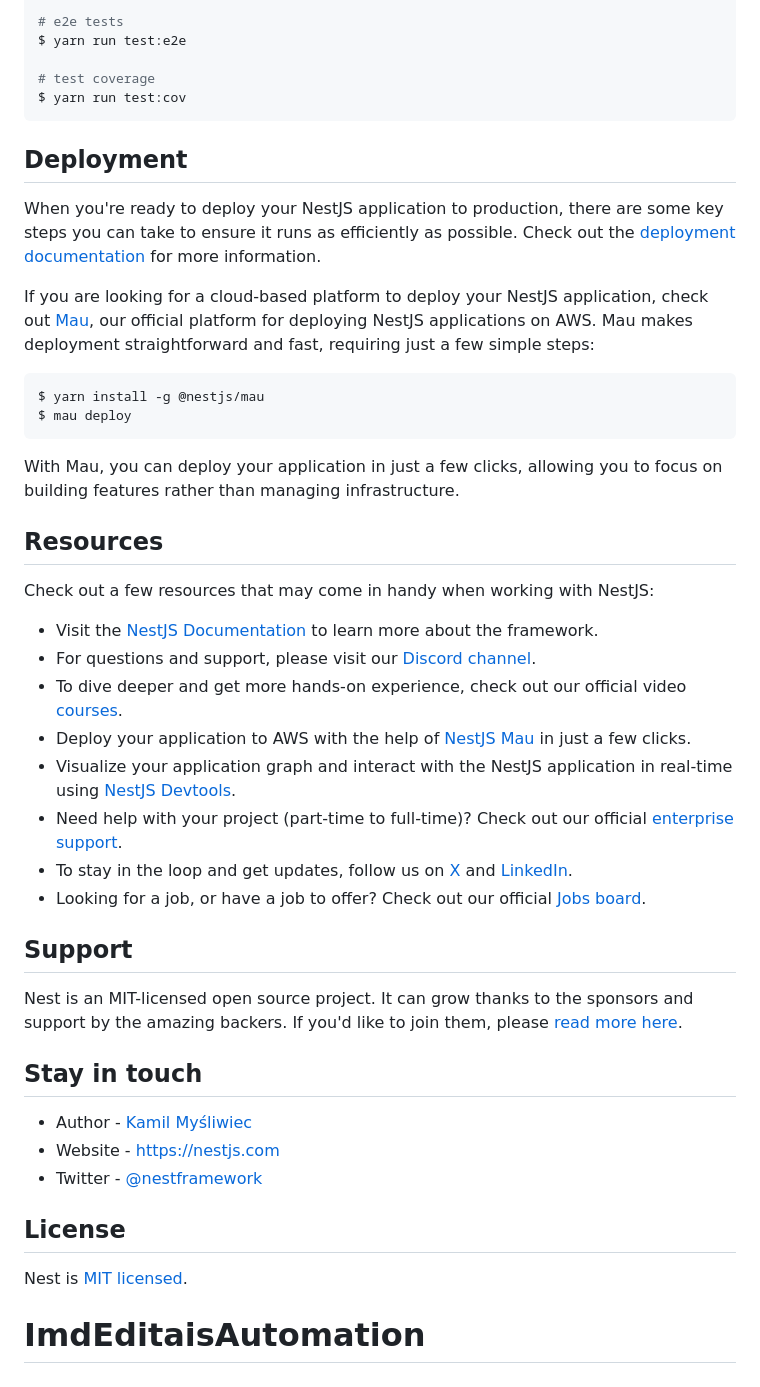
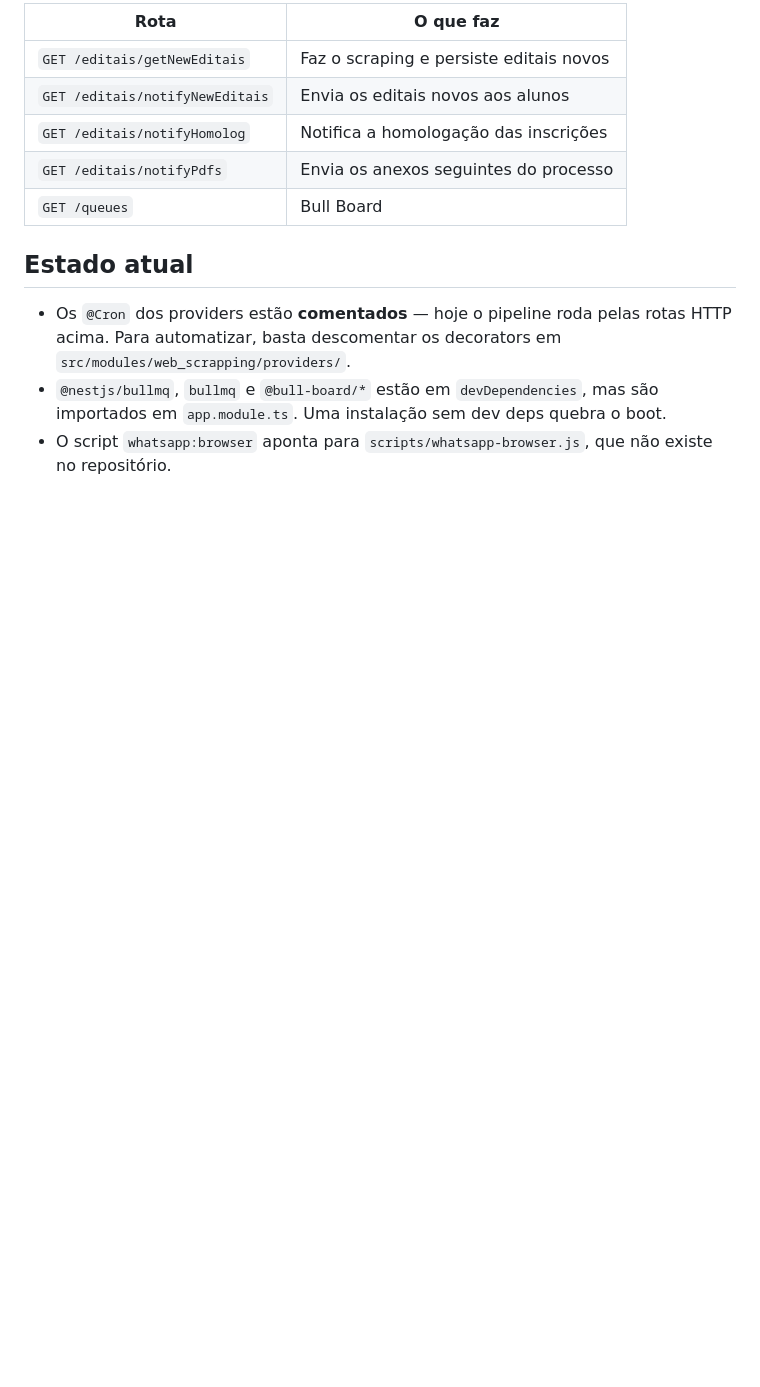
Before and after one commit to RafaelFernandes12/ImdEditaisAutomation, a Markdown page: README.md, the part around one of its changes. Rendered like a GitHub page; blank space fills up the shorter version.

````diff
--- a/README.md
+++ b/README.md
@@ -52,48 +143,14 @@ $ yarn run test
 
-# e2e tests
-$ yarn run test:e2e
+| Rota | O que faz |
+|---|---|
+| `GET /editais/getNewEditais` | Faz o scraping e persiste editais novos |
+| `GET /editais/notifyNewEditais` | Envia os editais novos aos alunos |
+| `GET /editais/notifyHomolog` | Notifica a homologação das inscrições |
+| `GET /editais/notifyPdfs` | Envia os anexos seguintes do processo |
+| `GET /queues` | Bull Board |
 
-# test coverage
-$ yarn run test:cov
-```
+## Estado atual
 
-## Deployment
-
-When you're ready to deploy your NestJS application to production, there are some key steps you can take to ensure it runs as efficiently as possible. Check out the [deployment documentation](https://docs.nestjs.com/deployment) for more information.
-
-If you are looking for a cloud-based platform to deploy your NestJS application, check out [Mau](https://mau.nestjs.com), our official platform for deploying NestJS applications on AWS. Mau makes deployment straightforward and fast, requiring just a few simple steps:
-
-```bash
-$ yarn install -g @nestjs/mau
-$ mau deploy
-```
-
-With Mau, you can deploy your application in just a few clicks, allowing you to focus on building features rather than managing infrastructure.
-
-## Resources
-
-Check out a few resources that may come in handy when working with NestJS:
-
-- Visit the [NestJS Documentation](https://docs.nestjs.com) to learn more about the framework.
-- For questions and support, please visit our [Discord channel](https://discord.gg/G7Qnnhy).
-- To dive deeper and get more hands-on experience, check out our official video [courses](https://courses.nestjs.com/).
-- Deploy your application to AWS with the help of [NestJS Mau](https://mau.nestjs.com) in just a few clicks.
-- Visualize your application graph and interact with the NestJS application in real-time using [NestJS Devtools](https://devtools.nestjs.com).
-- Need help with your project (part-time to full-time)? Check out our official [enterprise support](https://enterprise.nestjs.com).
-- To stay in the loop and get updates, follow us on [X](https://x.com/nestframework) and [LinkedIn](https://linkedin.com/company/nestjs).
-- Looking for a job, or have a job to offer? Check out our official [Jobs board](https://jobs.nestjs.com).
-
-## Support
-
-Nest is an MIT-licensed open source project. It can grow thanks to the sponsors and support by the amazing backers. If you'd like to join them, please [read more here](https://docs.nestjs.com/support).
-
-## Stay in touch
-
-- Author - [Kamil Myśliwiec](https://twitter.com/kammysliwiec)
-- Website - [https://nestjs.com](https://nestjs.com/)
-- Twitter - [@nestframework](https://twitter.com/nestframework)
-
-## License
-
-Nest is [MIT licensed](https://github.com/nestjs/nest/blob/master/LICENSE).
-# ImdEditaisAutomation
+- Os `@Cron` dos providers estão **comentados** — hoje o pipeline roda pelas rotas HTTP acima. Para automatizar, basta descomentar os decorators em `src/modules/web_scrapping/providers/`.
+- `@nestjs/bullmq`, `bullmq` e `@bull-board/*` estão em `devDependencies`, mas são importados em `app.module.ts`. Uma instalação sem dev deps quebra o boot.
+- O script `whatsapp:browser` aponta para `scripts/whatsapp-browser.js`, que não existe no repositório.
````
Also changed, not shown: other parts of README.md (+126 -35 lines).
